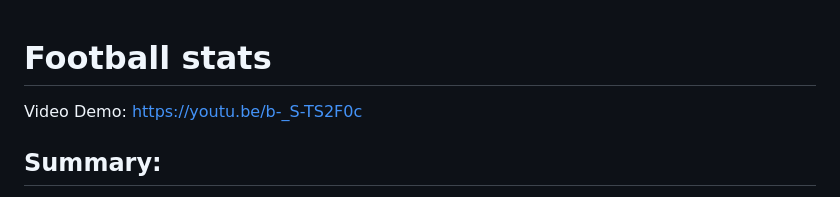
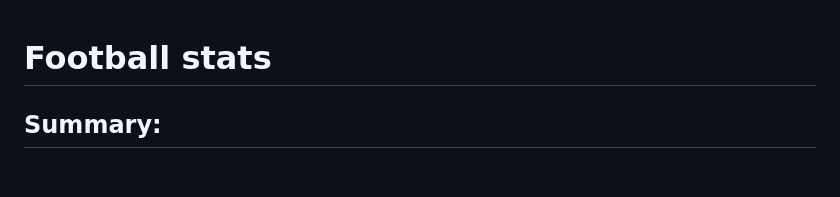
Before and after one commit to aspithost/cs50, a Markdown page: python/9-final-project/README.md, the part around the change. GitHub-like rendering; blank space fills up the shorter version.

```diff
--- a/python/9-final-project/README.md
+++ b/python/9-final-project/README.md
@@ -1,5 +1,4 @@
 # Football stats
-Video Demo:  https://youtu.be/b-_S-TS2F0c
 ## Summary:
 Football stats is a command-line tool built with Python to query and filter football (or "soccer") data from a .csv file. Users can look for player statistics from a given season in a given competition, provided they supply a .csv file with that data, and will have that player data output to them in the command-line.
 ## How to use
```
Also changed, not shown: sql/project/DESIGN.md (+0 -4 lines), 1 other file.
